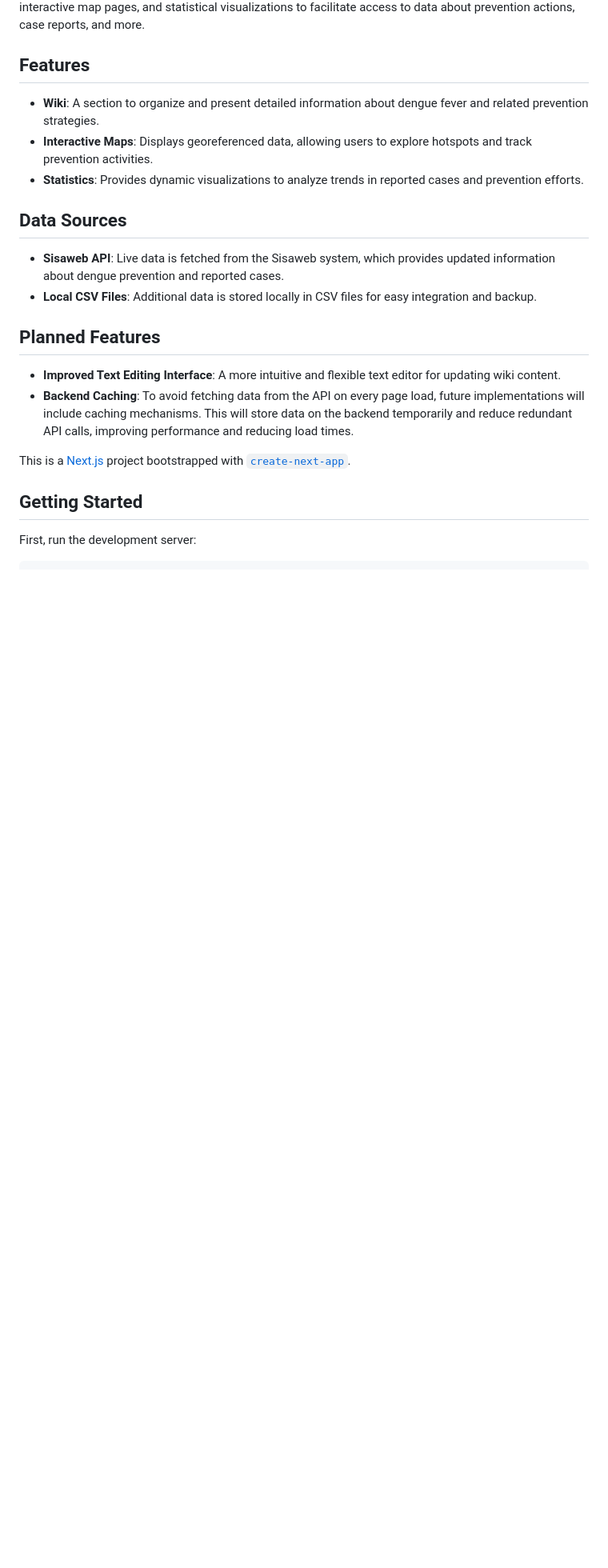
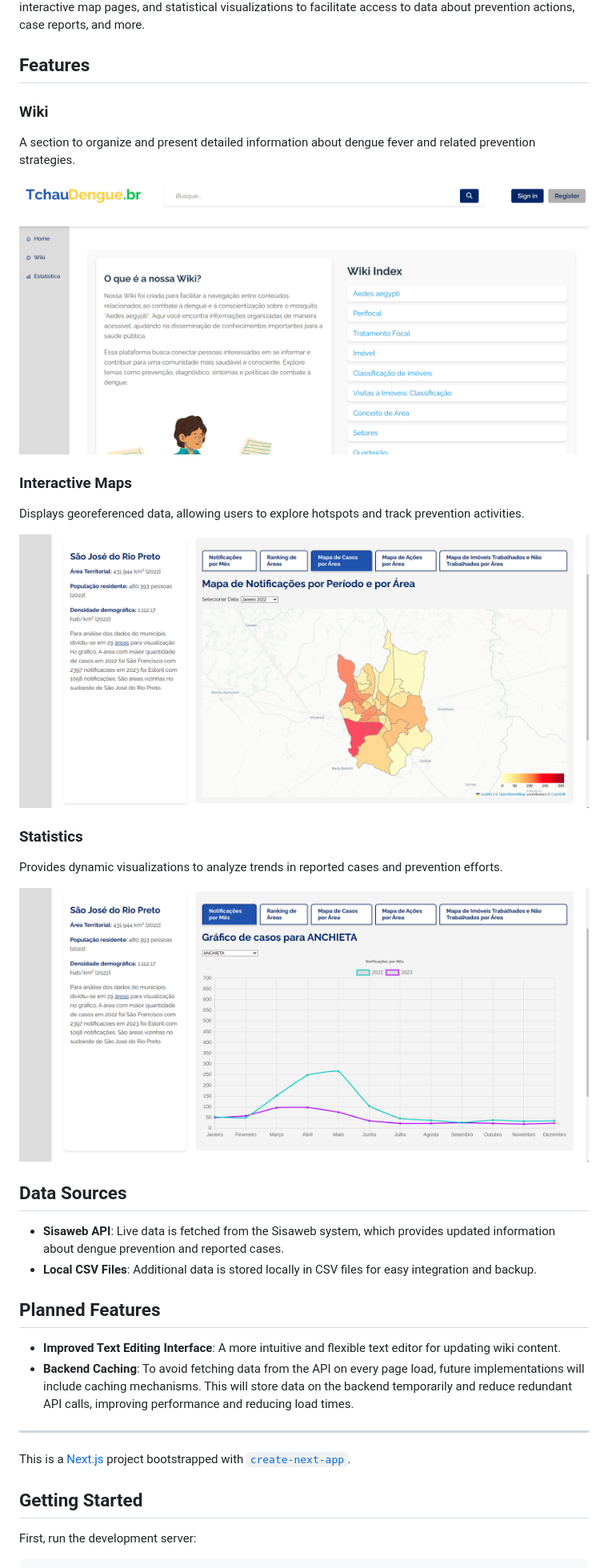
Before and after one commit to Henrique-God/EngSoft, a Markdown page: README.md, the part around the change printed below. Shown: that part at 80% size. Drawn GitHub-style; pictures changed too: images/grafico.png (added), images/mapa.png (added), images/wiki.png (added); blank space fills up the shorter version.

```diff
--- a/README.md
+++ b/README.md
@@ -4,9 +6,20 @@ This is a prototype project designed to support efforts in combating dengue feve
 
 ## Features
 
-- **Wiki**: A section to organize and present detailed information about dengue fever and related prevention strategies.
-- **Interactive Maps**: Displays georeferenced data, allowing users to explore hotspots and track prevention activities.
-- **Statistics**: Provides dynamic visualizations to analyze trends in reported cases and prevention efforts.
+### Wiki
+A section to organize and present detailed information about dengue fever and related prevention strategies.
+
+![Wiki Preview](/images/wiki.png)
+
+### Interactive Maps
+Displays georeferenced data, allowing users to explore hotspots and track prevention activities.
+
+![Interactive Map Preview](/images/mapa.png)
+
+### Statistics
+Provides dynamic visualizations to analyze trends in reported cases and prevention efforts.
+
+![Statistics Graph Preview](/images/grafico.png)
 
 ## Data Sources
 
@@ -17,6 +30,8 @@ This is a prototype project designed to support efforts in combating dengue feve
 
 - **Improved Text Editing Interface**: A more intuitive and flexible text editor for updating wiki content.
 - **Backend Caching**: To avoid fetching data from the API on every page load, future implementations will include caching mechanisms. This will store data on the backend temporarily and reduce redundant API calls, improving performance and reducing load times.
+
+---
 
 
 This is a [Next.js](https://nextjs.org) project bootstrapped with [`create-next-app`](https://nextjs.org/docs/app/api-reference/cli/create-next-app).
```
Also changed, not shown: other parts of README.md (+2 -0 lines), images/logo.png (added).
